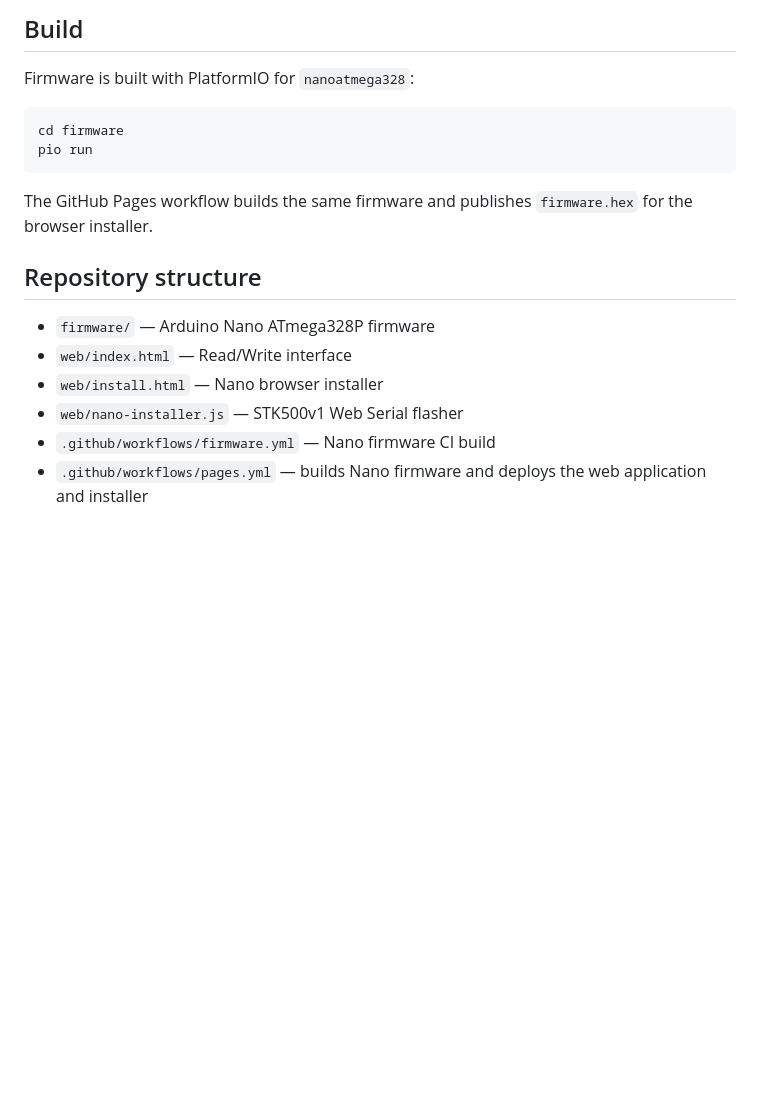
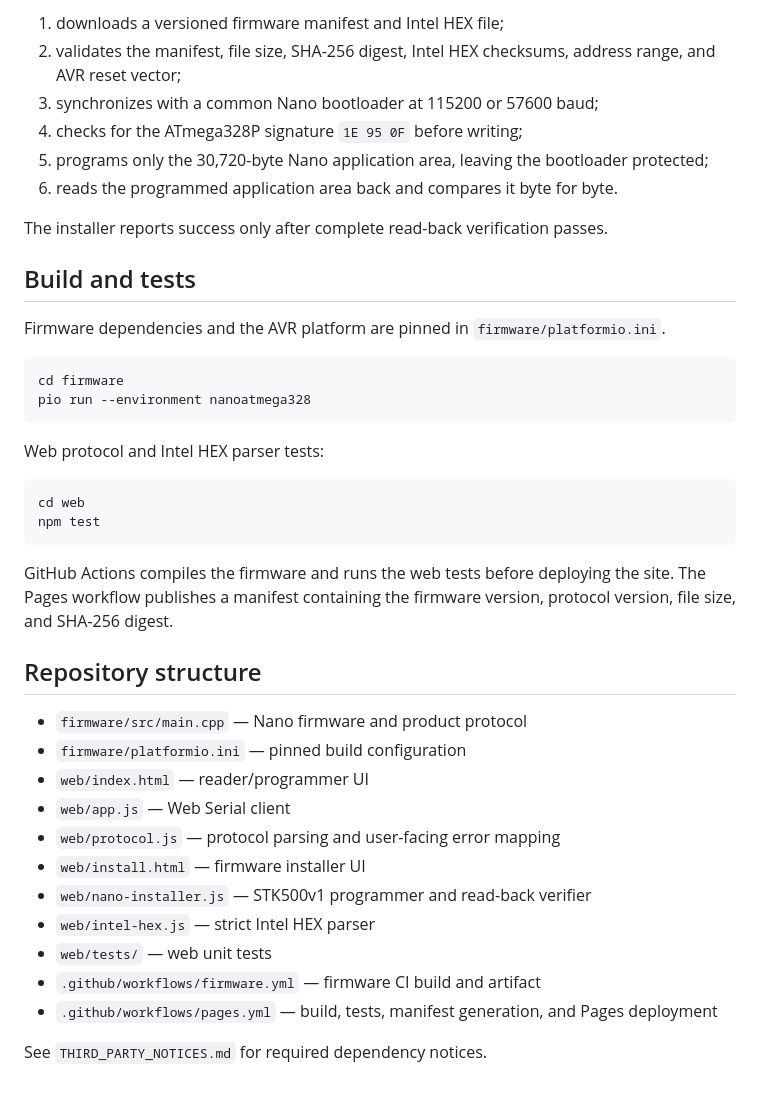
Before and after one commit to Misiu/iButton, a Markdown page: README.md, the part around one of its changes. GitHub-like rendering; blank space fills up the shorter version.

````diff
--- a/README.md
+++ b/README.md
@@ -120,20 +157,43 @@ The installer tries the two common ATmega328P Nano bootloader speeds: **115200 b
 
-## Build
+1. downloads a versioned firmware manifest and Intel HEX file;
+2. validates the manifest, file size, SHA-256 digest, Intel HEX checksums, address range, and AVR reset vector;
+3. synchronizes with a common Nano bootloader at 115200 or 57600 baud;
+4. checks for the ATmega328P signature `1E 95 0F` before writing;
+5. programs only the 30,720-byte Nano application area, leaving the bootloader protected;
+6. reads the programmed application area back and compares it byte for byte.
 
-Firmware is built with PlatformIO for `nanoatmega328`:
+The installer reports success only after complete read-back verification passes.
+
+## Build and tests
+
+Firmware dependencies and the AVR platform are pinned in `firmware/platformio.ini`.
 
 ```bash
 cd firmware
-pio run
+pio run --environment nanoatmega328
 ```
 
-The GitHub Pages workflow builds the same firmware and publishes `firmware.hex` for the browser installer.
+Web protocol and Intel HEX parser tests:
+
+```bash
+cd web
+npm test
+```
+
+GitHub Actions compiles the firmware and runs the web tests before deploying the site. The Pages workflow publishes a manifest containing the firmware version, protocol version, file size, and SHA-256 digest.
 
 ## Repository structure
 
-- `firmware/` — Arduino Nano ATmega328P firmware
-- `web/index.html` — Read/Write interface
-- `web/install.html` — Nano browser installer
-- `web/nano-installer.js` — STK500v1 Web Serial flasher
-- `.github/workflows/firmware.yml` — Nano firmware CI build
-- `.github/workflows/pages.yml` — builds Nano firmware and deploys the web application and installer
+- `firmware/src/main.cpp` — Nano firmware and product protocol
+- `firmware/platformio.ini` — pinned build configuration
+- `web/index.html` — reader/programmer UI
+- `web/app.js` — Web Serial client
+- `web/protocol.js` — protocol parsing and user-facing error mapping
+- `web/install.html` — firmware installer UI
+- `web/nano-installer.js` — STK500v1 programmer and read-back verifier
+- `web/intel-hex.js` — strict Intel HEX parser
+- `web/tests/` — web unit tests
+- `.github/workflows/firmware.yml` — firmware CI build and artifact
+- `.github/workflows/pages.yml` — build, tests, manifest generation, and Pages deployment
+
+See `THIRD_PARTY_NOTICES.md` for required dependency notices.
````
Also changed, not shown: other parts of README.md (+86 -49 lines).
